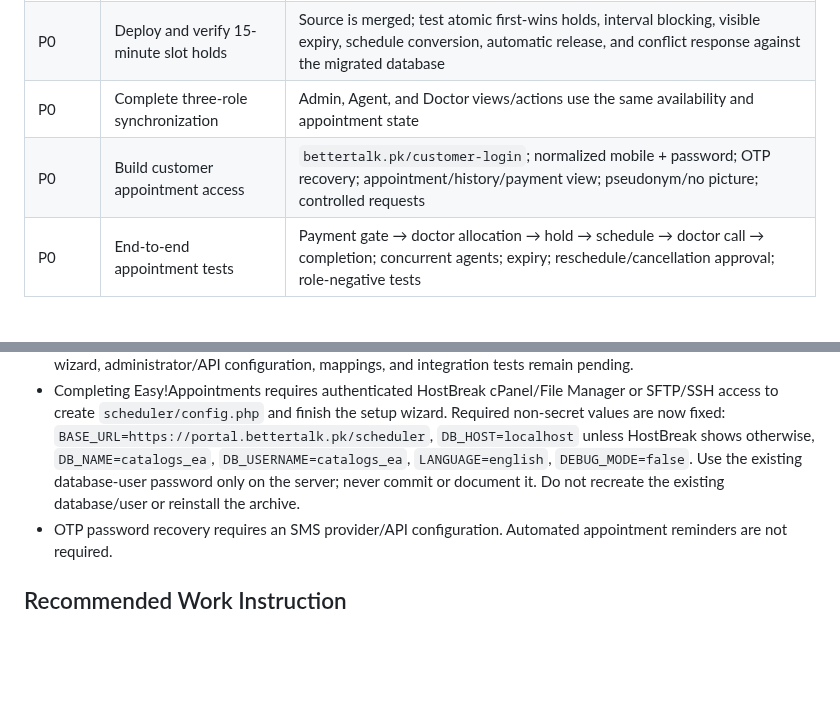
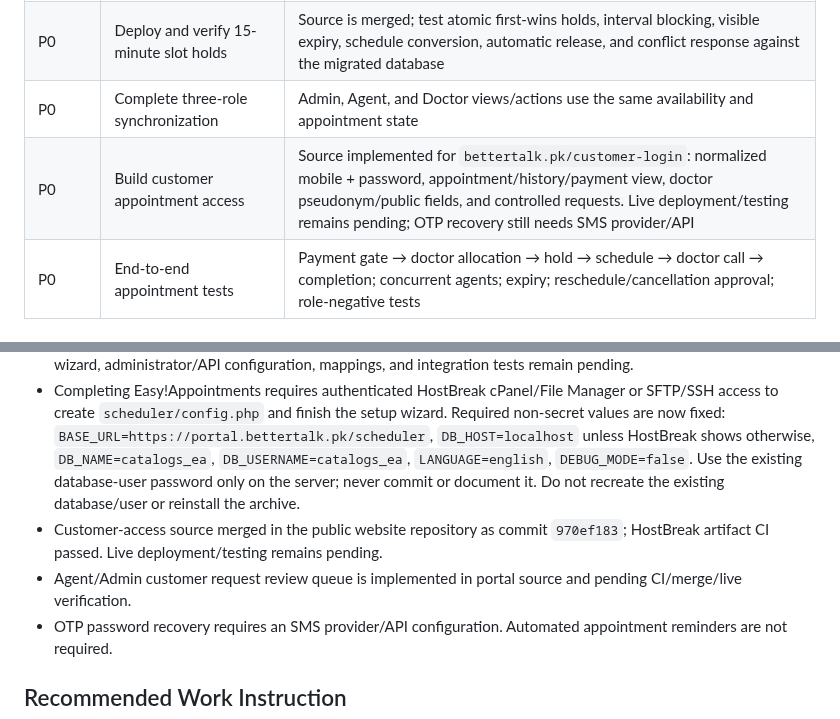
Before and after one commit to AbdurRehman10572/bettertalk-portal, a Markdown page: docs/05-08_PENDING_TASKS.md, 2 parts joined by grey strips. GitHub-like rendering; blank space fills up the shorter version.

Commit message:
Update customer access pending work

```diff
--- a/docs/05-08_PENDING_TASKS.md
+++ b/docs/05-08_PENDING_TASKS.md
@@ -23,7 +23,7 @@ Prioritize complete operational features and end-to-end modules. Defer cosmetic
 | P0 | Deploy and verify availability/durations | Merged source implements Doctor self-service, Admin override, recurring hours, breaks, exceptions/leave, provider/service mapping, and 15/30/45/60-minute durations; migrate, configure, and role-test |
 | P0 | Deploy and verify 15-minute slot holds | Source is merged; test atomic first-wins holds, interval blocking, visible expiry, schedule conversion, automatic release, and conflict response against the migrated database |
 | P0 | Complete three-role synchronization | Admin, Agent, and Doctor views/actions use the same availability and appointment state |
-| P0 | Build customer appointment access | `bettertalk.pk/customer-login`; normalized mobile + password; OTP recovery; appointment/history/payment view; pseudonym/no picture; controlled requests |
+| P0 | Build customer appointment access | Source implemented for `bettertalk.pk/customer-login`: normalized mobile + password, appointment/history/payment view, doctor pseudonym/public fields, and controlled requests. Live deployment/testing remains pending; OTP recovery still needs SMS provider/API |
 | P0 | End-to-end appointment tests | Payment gate → doctor allocation → hold → schedule → doctor call → completion; concurrent agents; expiry; reschedule/cancellation approval; role-negative tests |
 
 ### Current Production Deployment Checkpoint
@@ -120,6 +120,8 @@ Prioritize complete operational features and end-to-end modules. Defer cosmetic
 - Doctor availability pull request #2 passed native PHP syntax and expanded appointment/availability tests in GitHub Actions run `35346914933`, then merged to `main` as commit `a45d795`.
 - Production backup and appointment migration are complete and validated. Easy!Appointments database/user creation, archive verification, extraction, and scheduler routing are also complete. Server-side `config.php`, setup wizard, administrator/API configuration, mappings, and integration tests remain pending.
 - Completing Easy!Appointments requires authenticated HostBreak cPanel/File Manager or SFTP/SSH access to create `scheduler/config.php` and finish the setup wizard. Required non-secret values are now fixed: `BASE_URL=https://portal.bettertalk.pk/scheduler`, `DB_HOST=localhost` unless HostBreak shows otherwise, `DB_NAME=catalogs_ea`, `DB_USERNAME=catalogs_ea`, `LANGUAGE=english`, `DEBUG_MODE=false`. Use the existing database-user password only on the server; never commit or document it. Do not recreate the existing database/user or reinstall the archive.
+- Customer-access source merged in the public website repository as commit `970ef183`; HostBreak artifact CI passed. Live deployment/testing remains pending.
+- Agent/Admin customer request review queue is implemented in portal source and pending CI/merge/live verification.
 - OTP password recovery requires an SMS provider/API configuration. Automated appointment reminders are not required.
 
 ## Recommended Work Instruction
```
